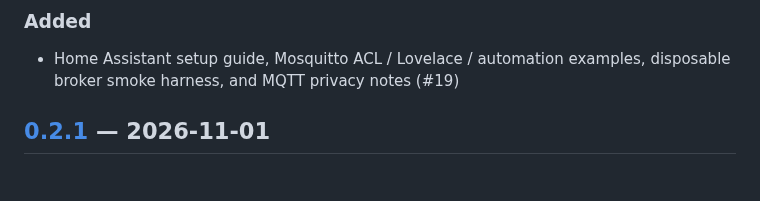
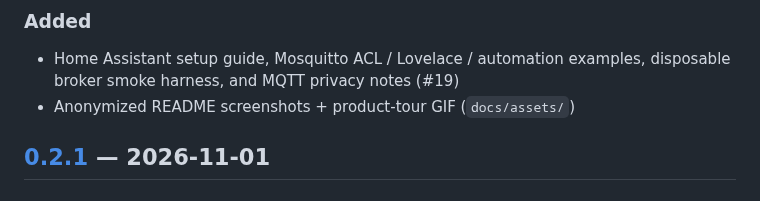
Before and after one commit to EtienneDeneuve/unchair, a Markdown page: CHANGELOG.md, the part around the change. Drawn GitHub-style.

```diff
--- a/CHANGELOG.md
+++ b/CHANGELOG.md
@@ -9,6 +9,7 @@ Versioning follows SemVer (`MARKETING_VERSION`).
 
 ### Added
 - Home Assistant setup guide, Mosquitto ACL / Lovelace / automation examples, disposable broker smoke harness, and MQTT privacy notes (#19)
+- Anonymized README screenshots + product-tour GIF (`docs/assets/`)
 
 ## [0.2.1] — 2026-11-01
 
```
Also changed, not shown: README.md (+21 -0 lines), docs/assets/README.md (added, +21 -0 lines), docs/assets/screenshots/01-menubar-menu.png (added), docs/assets/screenshots/02-settings-schedule-posture.png (added), docs/assets/screenshots/03-settings-mqtt.png (added), docs/assets/screenshots/04-settings-capabilities.png (added), docs/assets/screenshots/05-overlay-break-due.png (added), docs/assets/unchair-tour.gif (added).
